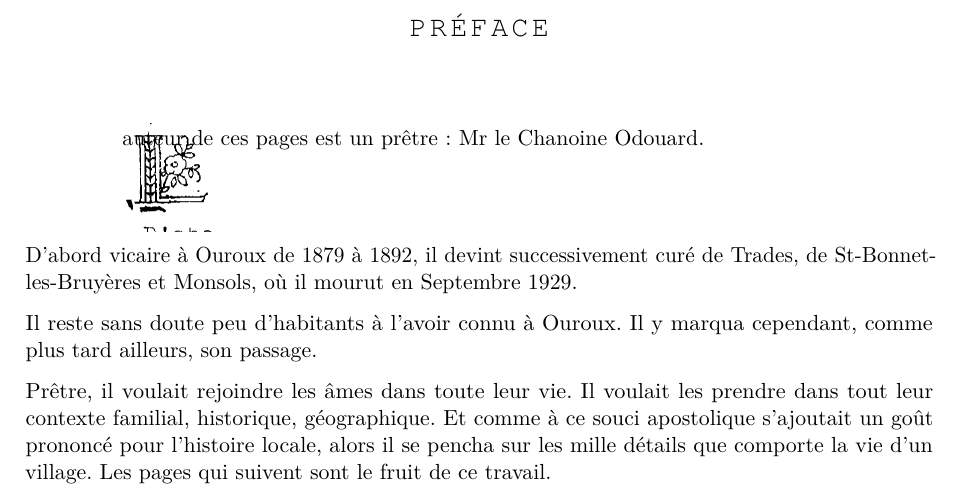
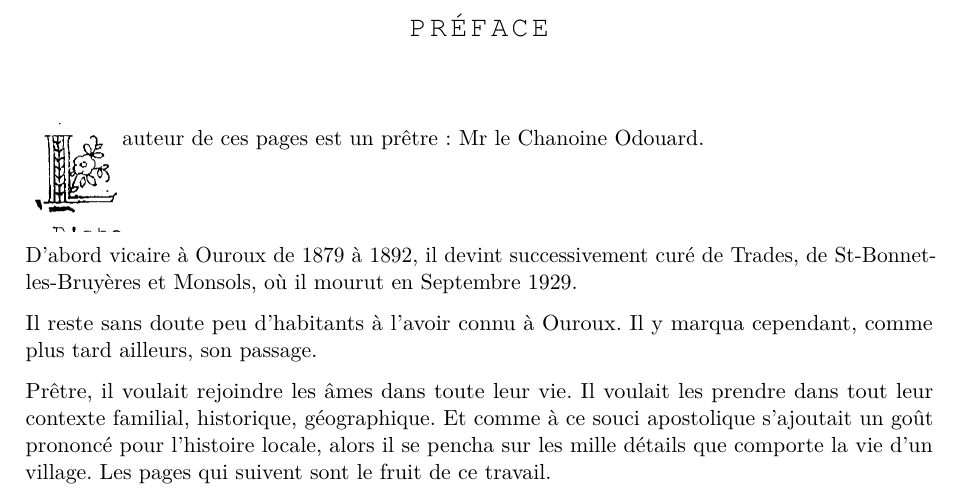
Before and after one commit to grostim/HistoireOuroux, a LaTeX document (Histoire d'Ouroux.tex): part of page 6 of 193, cut so that both start at the same text. Compiled offline with pdfLaTeX.

Commit message:
fix: placer les lettrines avant le texte

```diff
--- a/Histoire d'Ouroux.tex
+++ b/Histoire d'Ouroux.tex
@@ -71,7 +71,7 @@
         \dimexpr\wd0+0.25em\relax \dimexpr\linewidth-\wd0-0.25em\relax
         0pt \linewidth
     \noindent
-    \makebox[0pt][l]{\raisebox{-3.2\baselineskip}{\smash{\box0}}}%
+    \makebox[0pt][r]{\raisebox{-3.2\baselineskip}{\smash{\box0}}}%
     #2\par
     \endgroup}
 
```
